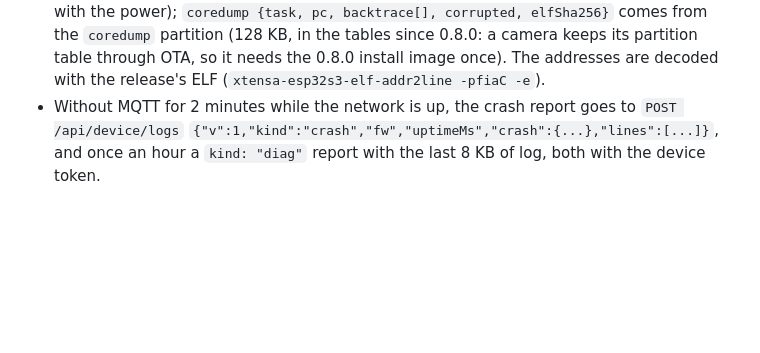
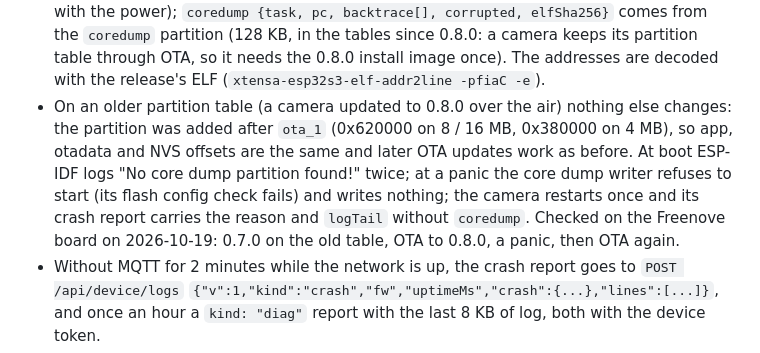
Before and after one commit to agrhub/camos-esp32-trap, a Markdown page: docs/dev/PROTOCOL_ADDITIONS.md, the part around the change. Drawn GitHub-style; blank space fills up the shorter version.

Commit message:
docs(log): what 0.8.0 does on a camera with the older partition table

```diff
--- a/docs/dev/PROTOCOL_ADDITIONS.md
+++ b/docs/dev/PROTOCOL_ADDITIONS.md
@@ -229,6 +229,12 @@ For cameras nobody can plug a cable into (logfwd.c). Off unless FlyBot asks, and
   memory: kept through a reset, lost with the power); `coredump {task, pc, backtrace[], corrupted, elfSha256}` comes from
   the `coredump` partition (128 KB, in the tables since 0.8.0: a camera keeps its partition table through OTA, so it needs
   the 0.8.0 install image once). The addresses are decoded with the release's ELF (`xtensa-esp32s3-elf-addr2line -pfiaC -e`).
+- On an older partition table (a camera updated to 0.8.0 over the air) nothing else changes: the partition was added
+  after `ota_1` (0x620000 on 8 / 16 MB, 0x380000 on 4 MB), so app, otadata and NVS offsets are the same and later OTA
+  updates work as before. At boot ESP-IDF logs "No core dump partition found!" twice; at a panic the core dump writer
+  refuses to start (its flash config check fails) and writes nothing; the camera restarts once and its crash report
+  carries the reason and `logTail` without `coredump`. Checked on the Freenove board on 2026-10-19: 0.7.0 on the old
+  table, OTA to 0.8.0, a panic, then OTA again.
 - Without MQTT for 2 minutes while the network is up, the crash report goes to `POST /api/device/logs`
   `{"v":1,"kind":"crash","fw","uptimeMs","crash":{...},"lines":[...]}`, and once an hour a `kind: "diag"` report with the
   last 8 KB of log, both with the device token.
```
